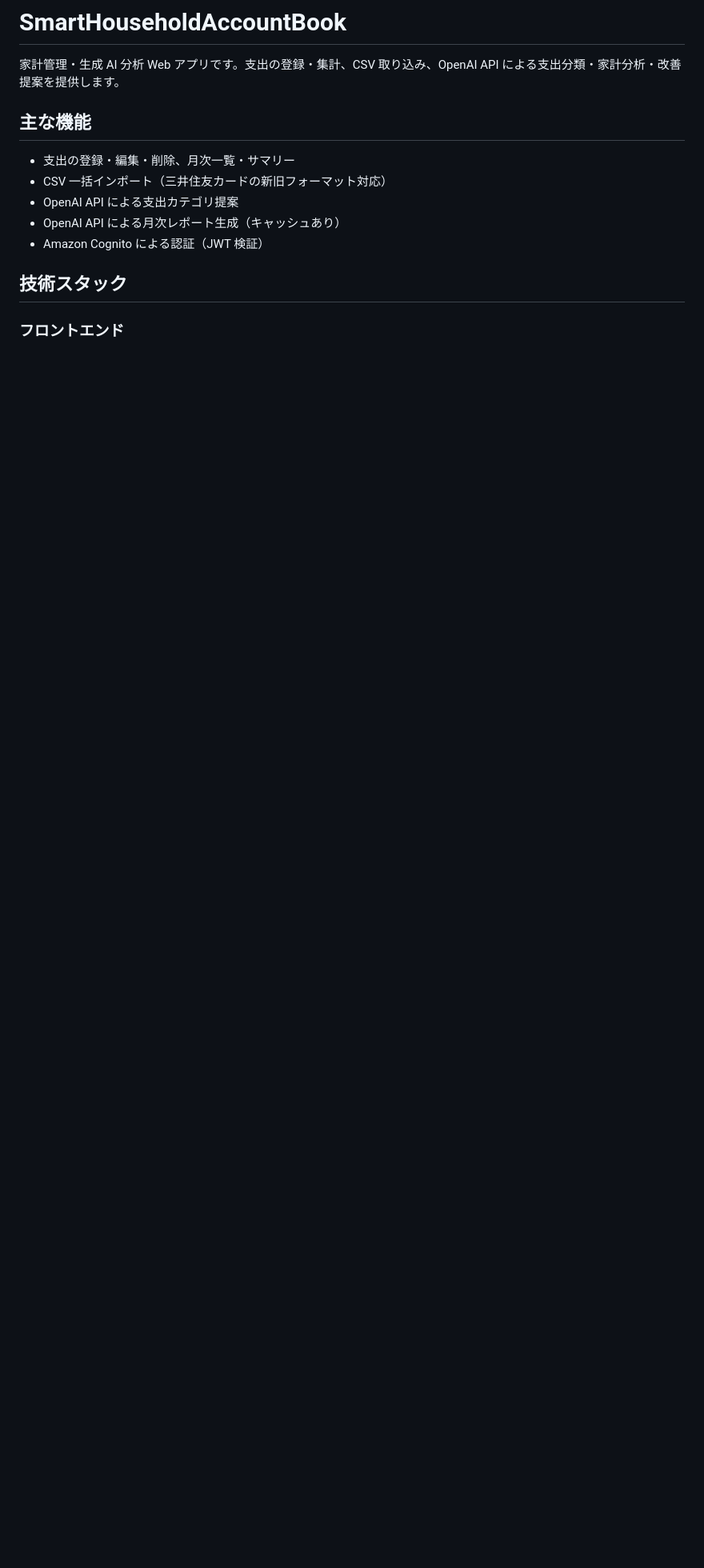
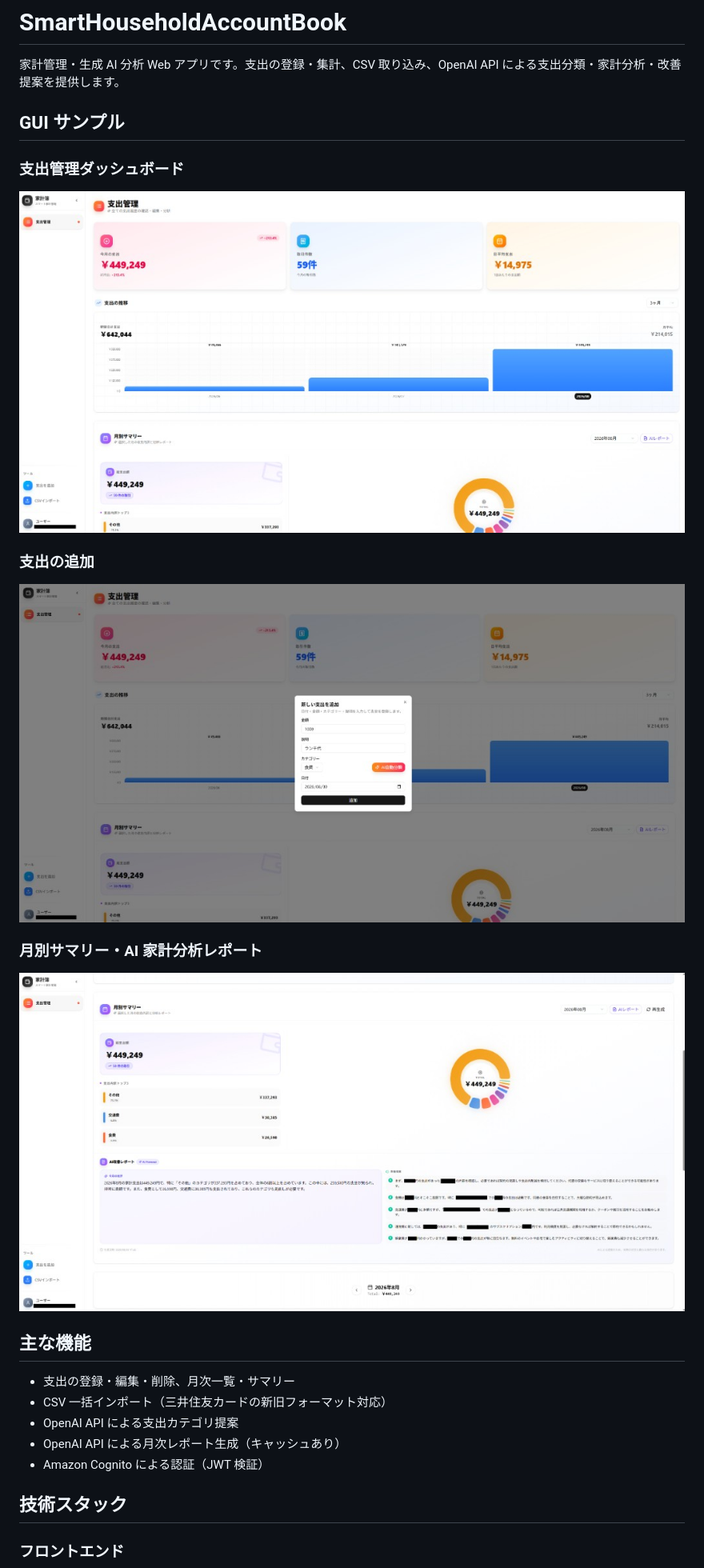
Before and after one commit to DRS22DownForce/SmartHouseholdAccountBook, a Markdown page: README.md, the part around the change. Shown: that part at 80% size. GitHub-like rendering; pictures changed too: docs/images/gui/add-expense-dialog.png (added), docs/images/gui/expense-dashboard.png (added), docs/images/gui/monthly-ai-report.jpg (added); blank space fills up the shorter version.

Commit message:
README.mdにGUIサンプルセクションを追加し、支出管理ダッシュボード、支出の追加、月別サマリー・AI家計分析レポートの画像を含めました。これにより、アプリの使い方が視覚的に理解しやすくなりました。

```diff
--- a/README.md
+++ b/README.md
@@ -1,6 +1,20 @@
 # SmartHouseholdAccountBook
 
 家計管理・生成 AI 分析 Web アプリです。支出の登録・集計、CSV 取り込み、OpenAI API による支出分類・家計分析・改善提案を提供します。
+
+## GUI サンプル
+
+### 支出管理ダッシュボード
+
+![支出管理ダッシュボード](docs/images/gui/expense-dashboard.png)
+
+### 支出の追加
+
+![支出追加ダイアログ](docs/images/gui/add-expense-dialog.png)
+
+### 月別サマリー・AI 家計分析レポート
+
+![月別サマリーとAI家計分析レポート](docs/images/gui/monthly-ai-report.jpg)
 
 ## 主な機能
 
```
